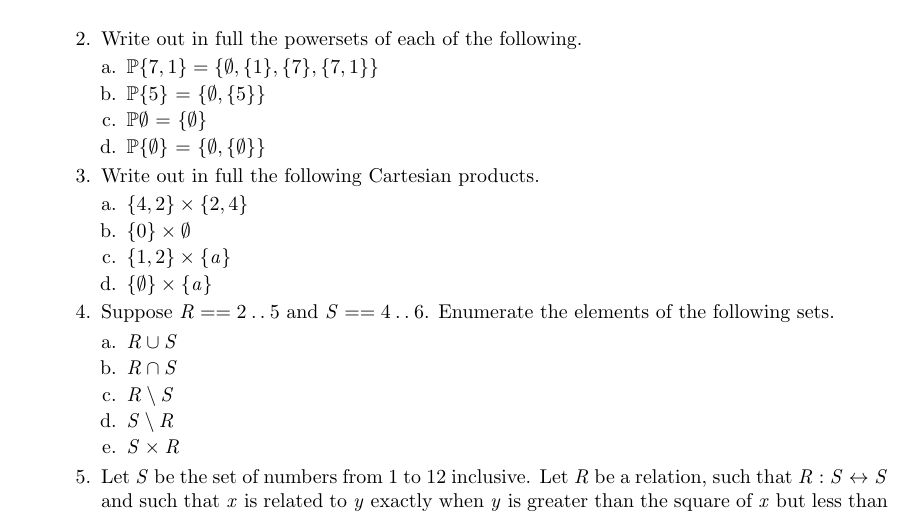
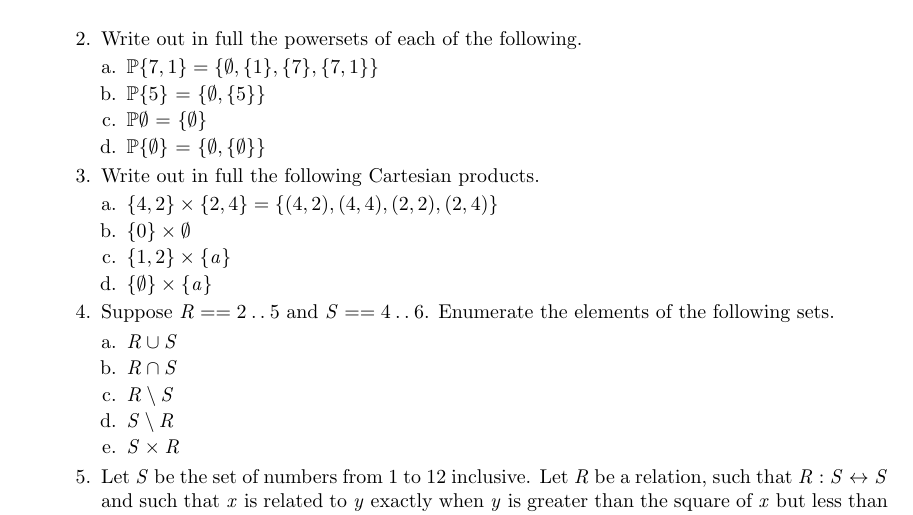
Before and after one commit to darioalessandro/17-651-D, a LaTeX problem sheet (HW4/hw4.tex): part of page 1 of 3, cut so that both start at the same text. Compiled offline with pdfLaTeX.

Commit message:
saving things

```diff
--- a/HW4/hw4.tex
+++ b/HW4/hw4.tex
@@ -31,7 +31,7 @@ $SumOfSquares == \{x: \mathbb{N} | (\exists a : \mathbb{N}) (\exists b : \mathbb
 \end{enumerate}
 \item Write out in full the following Cartesian products.
 \begin{enumerate}[a.]
-\item $\{4,2\}\times\{2,4\}$
+\item $\{4,2\}\times\{2,4\} = \{(4,2), (4,4), (2,2), (2,4)\}$
 \item $\{0\}\times\emptyset$
 \item $\{1,2\}\times\{a\}$
 \item $\{\emptyset\}\times\{a\}$
```
